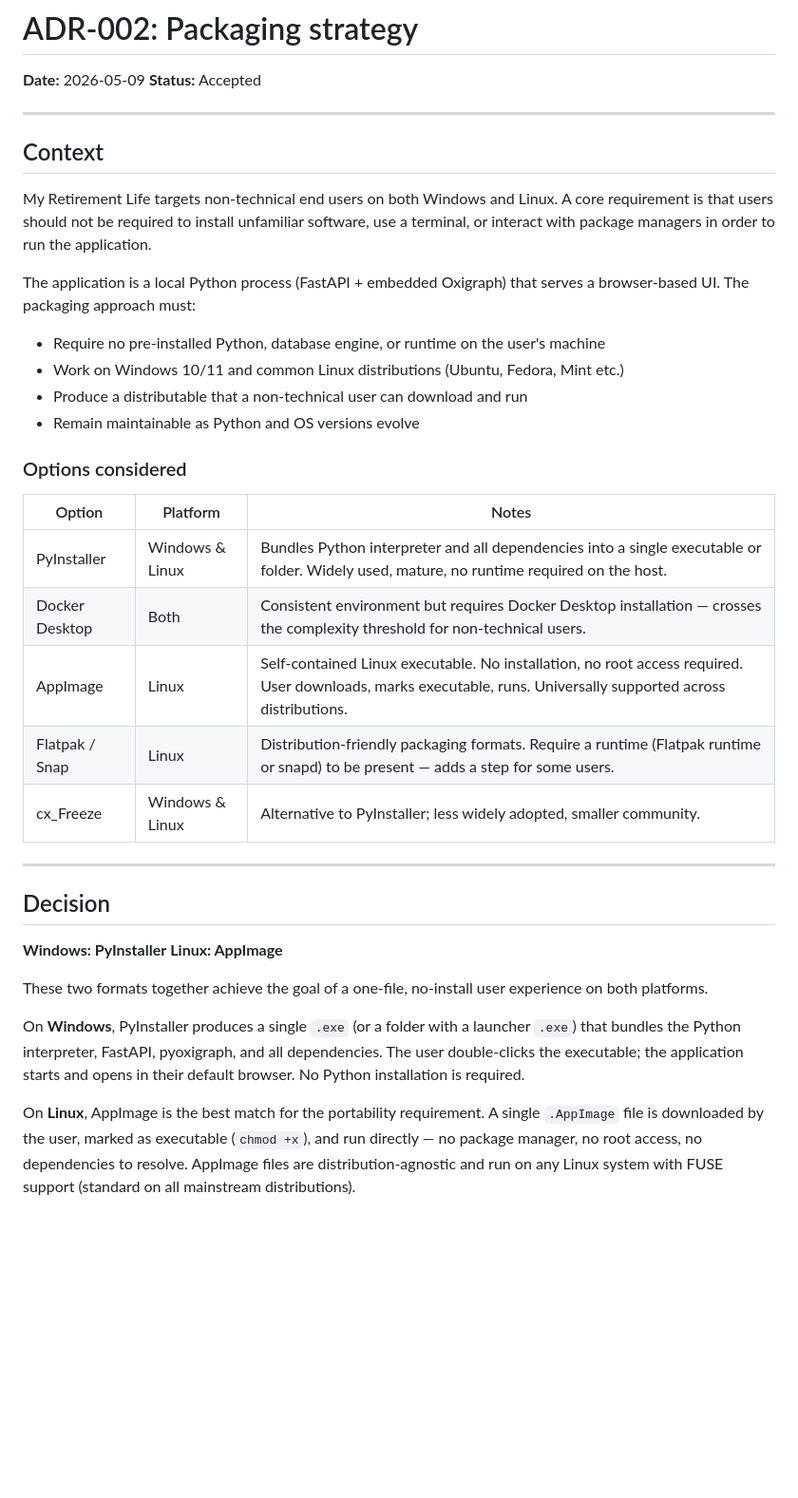
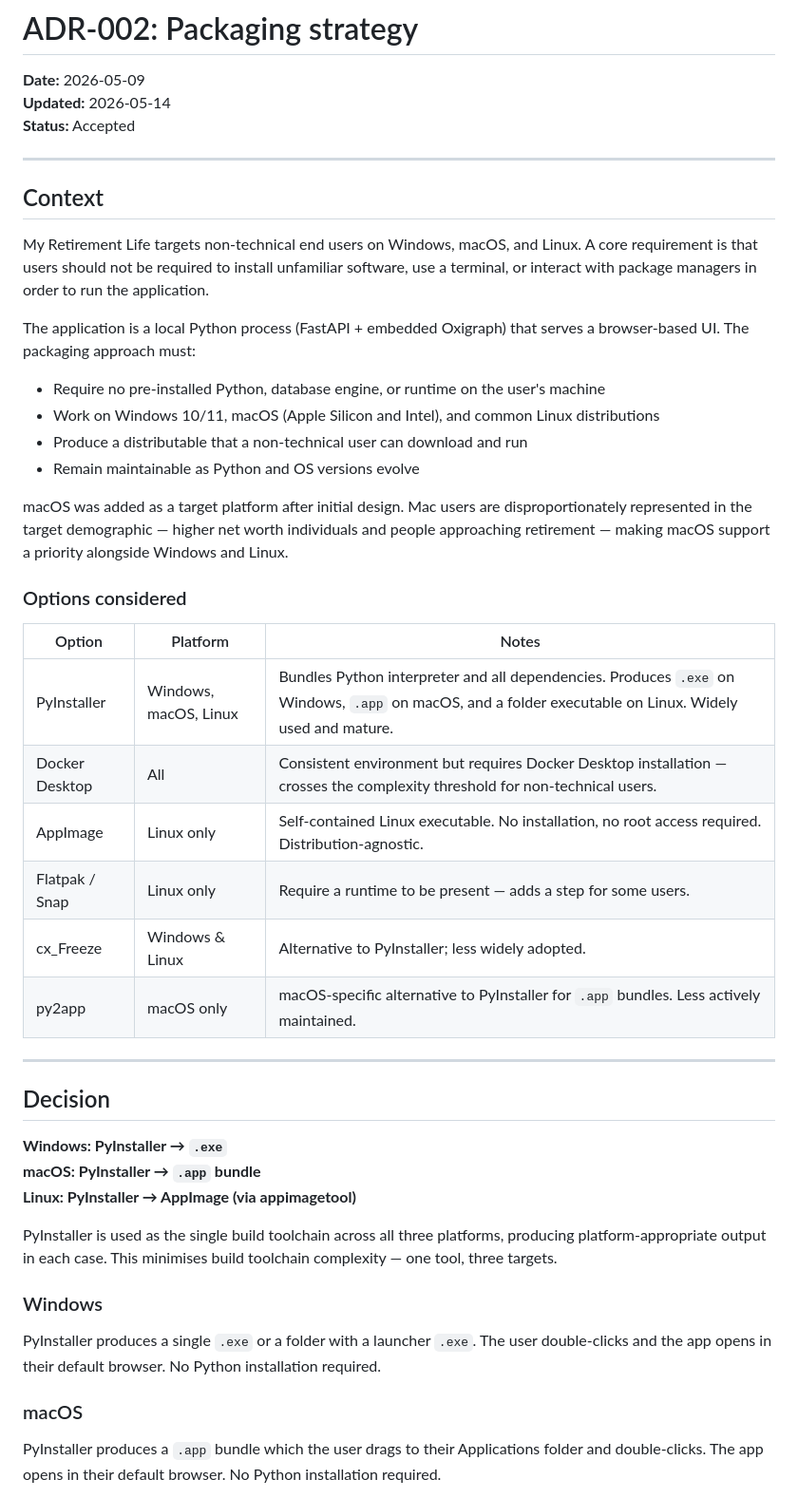
Before and after one commit to Wooloomooloo2/my-retirement-life, a Markdown page: docs/adr/ADR-002-packaging-strategy.md, the part around one of its changes. Shown at 95% size. Drawn GitHub-style; blank space fills up the shorter version.

```diff
--- a/docs/adr/ADR-002-packaging-strategy.md
+++ b/docs/adr/ADR-002-packaging-strategy.md
@@ -1,40 +1,47 @@
 # ADR-002: Packaging strategy
 
 **Date:** 2026-05-09
+**Updated:** 2026-05-14
 **Status:** Accepted
 
 ---
 
 ## Context
 
-My Retirement Life targets non-technical end users on both Windows and Linux. A core requirement is that users should not be required to install unfamiliar software, use a terminal, or interact with package managers in order to run the application.
+My Retirement Life targets non-technical end users on Windows, macOS, and Linux. A core requirement is that users should not be required to install unfamiliar software, use a terminal, or interact with package managers in order to run the application.
 
 The application is a local Python process (FastAPI + embedded Oxigraph) that serves a browser-based UI. The packaging approach must:
 - Require no pre-installed Python, database engine, or runtime on the user's machine
-- Work on Windows 10/11 and common Linux distributions (Ubuntu, Fedora, Mint etc.)
+- Work on Windows 10/11, macOS (Apple Silicon and Intel), and common Linux distributions
 - Produce a distributable that a non-technical user can download and run
 - Remain maintainable as Python and OS versions evolve
+
+macOS was added as a target platform after initial design. Mac users are disproportionately represented in the target demographic — higher net worth individuals and people approaching retirement — making macOS support a priority alongside Windows and Linux.
 
 ### Options considered
 
 | Option | Platform | Notes |
 |--------|----------|-------|
-| PyInstaller | Windows & Linux | Bundles Python interpreter and all dependencies into a single executable or folder. Widely used, mature, no runtime required on the host. |
-| Docker Desktop | Both | Consistent environment but requires Docker Desktop installation — crosses the complexity threshold for non-technical users. |
-| AppImage | Linux | Self-contained Linux executable. No installation, no root access required. User downloads, marks executable, runs. Universally supported across distributions. |
-| Flatpak / Snap | Linux | Distribution-friendly packaging formats. Require a runtime (Flatpak runtime or snapd) to be present — adds a step for some users. |
-| cx_Freeze | Windows & Linux | Alternative to PyInstaller; less widely adopted, smaller community. |
+| PyInstaller | Windows, macOS, Linux | Bundles Python interpreter and all dependencies. Produces `.exe` on Windows, `.app` on macOS, and a folder executable on Linux. Widely used and mature. |
+| Docker Desktop | All | Consistent environment but requires Docker Desktop installation — crosses the complexity threshold for non-technical users. |
+| AppImage | Linux only | Self-contained Linux executable. No installation, no root access required. Distribution-agnostic. |
+| Flatpak / Snap | Linux only | Require a runtime to be present — adds a step for some users. |
+| cx_Freeze | Windows & Linux | Alternative to PyInstaller; less widely adopted. |
+| py2app | macOS only | macOS-specific alternative to PyInstaller for `.app` bundles. Less actively maintained. |
 
 ---
 
 ## Decision
 
-**Windows: PyInstaller**
-**Linux: AppImage**
+**Windows: PyInstaller → `.exe`**
+**macOS: PyInstaller → `.app` bundle**
+**Linux: PyInstaller → AppImage (via appimagetool)**
 
-These two formats together achieve the goal of a one-file, no-install user experience on both platforms.
+PyInstaller is used as the single build toolchain across all three platforms, producing platform-appropriate output in each case. This minimises build toolchain complexity — one tool, three targets.
 
-On **Windows**, PyInstaller produces a single `.exe` (or a folder with a launcher `.exe`) that bundles the Python interpreter, FastAPI, pyoxigraph, and all dependencies. The user double-clicks the executable; the application starts and opens in their default browser. No Python installation is required.
+### Windows
+PyInstaller produces a single `.exe` or a folder with a launcher `.exe`. The user double-clicks and the app opens in their default browser. No Python installation required.
 
-On **Linux**, AppImage is the best match for the portability requirement. A single `.AppImage` file is downloaded by the user, marked as executable (`chmod +x`), and run directly — no package manager, no root access, no dependencies to resolve. AppImage files are distribution-agnostic and run on any Linux system with FUSE support (standard on all mainstream distributions).
+### macOS
+PyInstaller produces a `.app` bundle which the user drags to their Applications folder and double-clicks. The app opens in their default browser. No Python installation required.
 
```
Also changed, not shown: other parts of docs/adr/ADR-002-packaging-strategy.md (+30 -9 lines), docs/requirements/mvp.md (+2 -2 lines).
